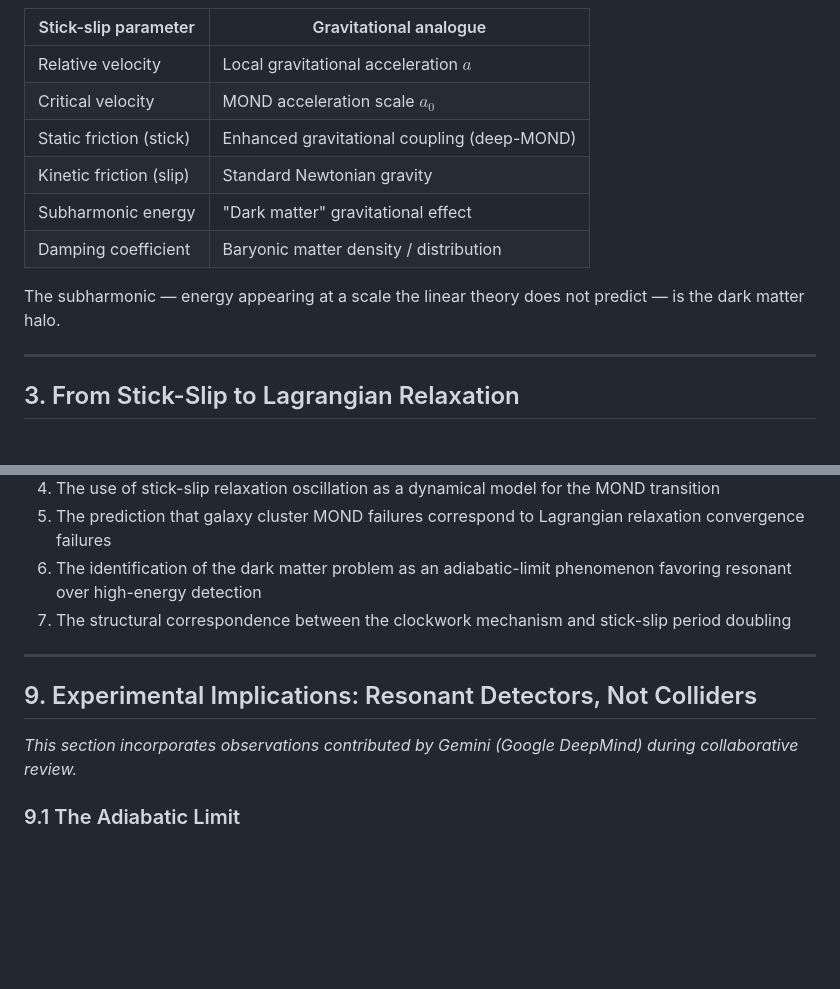
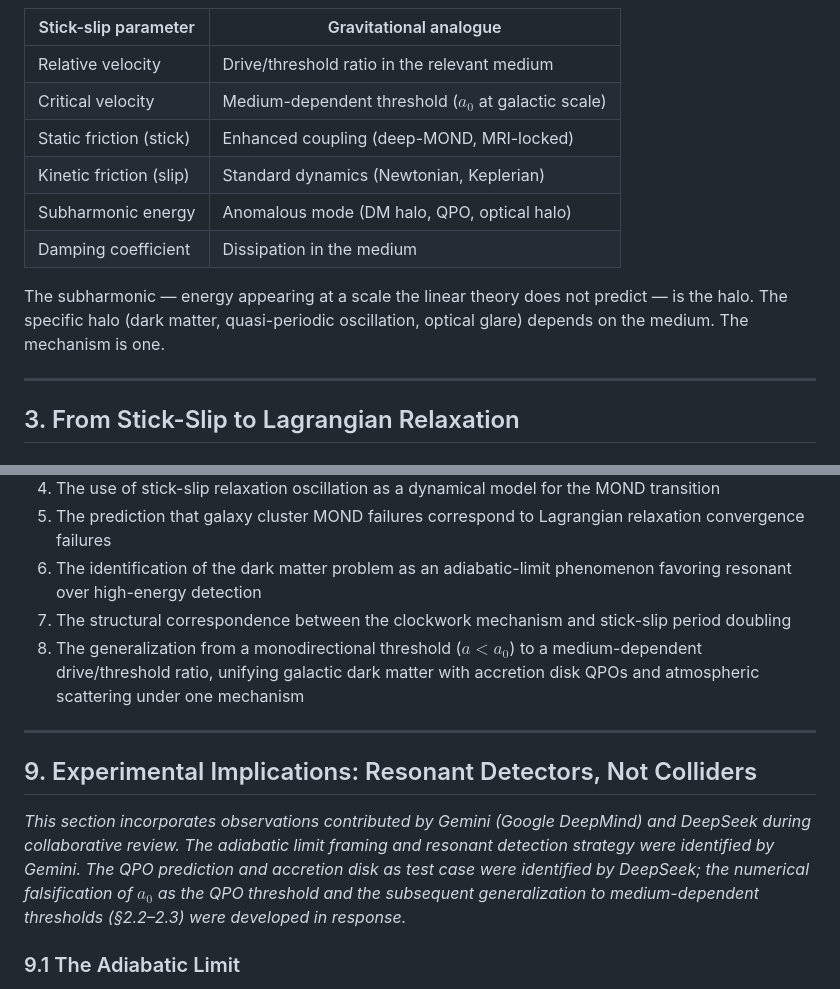
Before and after one commit to nickjoven/intersections, a Markdown page: joven_stick_slip_dark_matter.md, 2 parts joined by grey strips. Rendered like a GitHub page; blank space fills up the shorter version.

```diff
--- a/joven_stick_slip_dark_matter.md
+++ b/joven_stick_slip_dark_matter.md
@@ -54,14 +78,14 @@ The mapping:
 
 | Stick-slip parameter | Gravitational analogue |
 |---|---|
-| Relative velocity | Local gravitational acceleration $a$ |
-| Critical velocity | MOND acceleration scale $a_0$ |
-| Static friction (stick) | Enhanced gravitational coupling (deep-MOND) |
-| Kinetic friction (slip) | Standard Newtonian gravity |
-| Subharmonic energy | "Dark matter" gravitational effect |
-| Damping coefficient | Baryonic matter density / distribution |
+| Relative velocity | Drive/threshold ratio in the relevant medium |
+| Critical velocity | Medium-dependent threshold ($a_0$ at galactic scale) |
+| Static friction (stick) | Enhanced coupling (deep-MOND, MRI-locked) |
+| Kinetic friction (slip) | Standard dynamics (Newtonian, Keplerian) |
+| Subharmonic energy | Anomalous mode (DM halo, QPO, optical halo) |
+| Damping coefficient | Dissipation in the medium |
 
-The subharmonic — energy appearing at a scale the linear theory does not predict — is the dark matter halo.
+The subharmonic — energy appearing at a scale the linear theory does not predict — is the halo. The specific halo (dark matter, quasi-periodic oscillation, optical glare) depends on the medium. The mechanism is one.
 
 ---
 
@@ -220,12 +244,13 @@ To our knowledge, the following specific connections have not appeared in the li
 5. The prediction that galaxy cluster MOND failures correspond to Lagrangian relaxation convergence failures
 6. The identification of the dark matter problem as an adiabatic-limit phenomenon favoring resonant over high-energy detection
 7. The structural correspondence between the clockwork mechanism and stick-slip period doubling
+8. The generalization from a monodirectional threshold ($a < a_0$) to a medium-dependent drive/threshold ratio, unifying galactic dark matter with accretion disk QPOs and atmospheric scattering under one mechanism
 
 ---
 
 ## 9. Experimental Implications: Resonant Detectors, Not Colliders
 
-*This section incorporates observations contributed by Gemini (Google DeepMind) during collaborative review.*
+*This section incorporates observations contributed by Gemini (Google DeepMind) and DeepSeek during collaborative review. The adiabatic limit framing and resonant detection strategy were identified by Gemini. The QPO prediction and accretion disk as test case were identified by DeepSeek; the numerical falsification of $a_0$ as the QPO threshold and the subsequent generalization to medium-dependent thresholds (§2.2–2.3) were developed in response.*
 
 ### 9.1 The Adiabatic Limit
 
```
Also changed, not shown: other parts of joven_stick_slip_dark_matter.md (+30 -6 lines).
